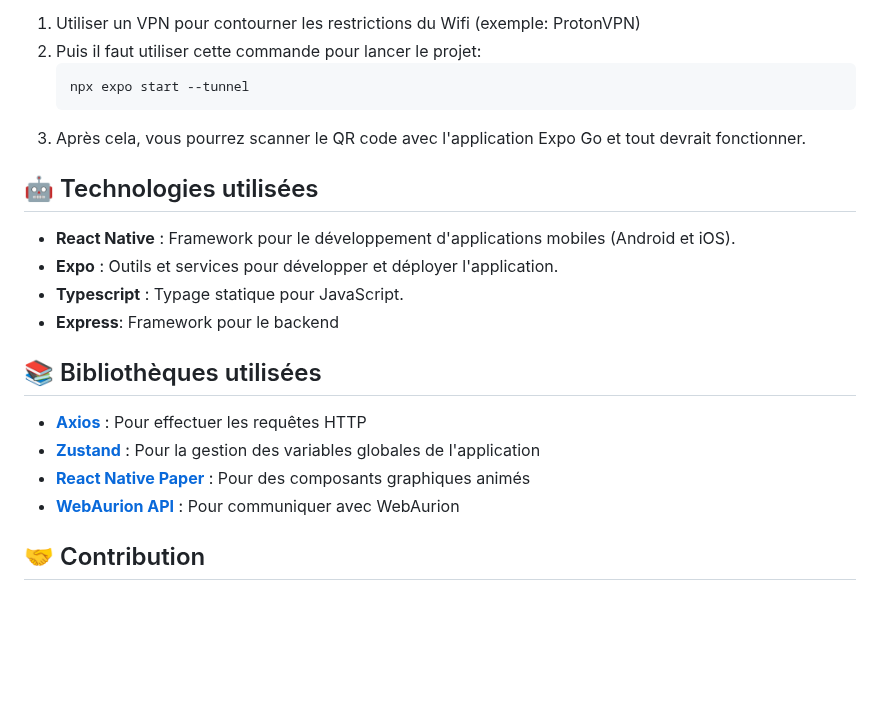
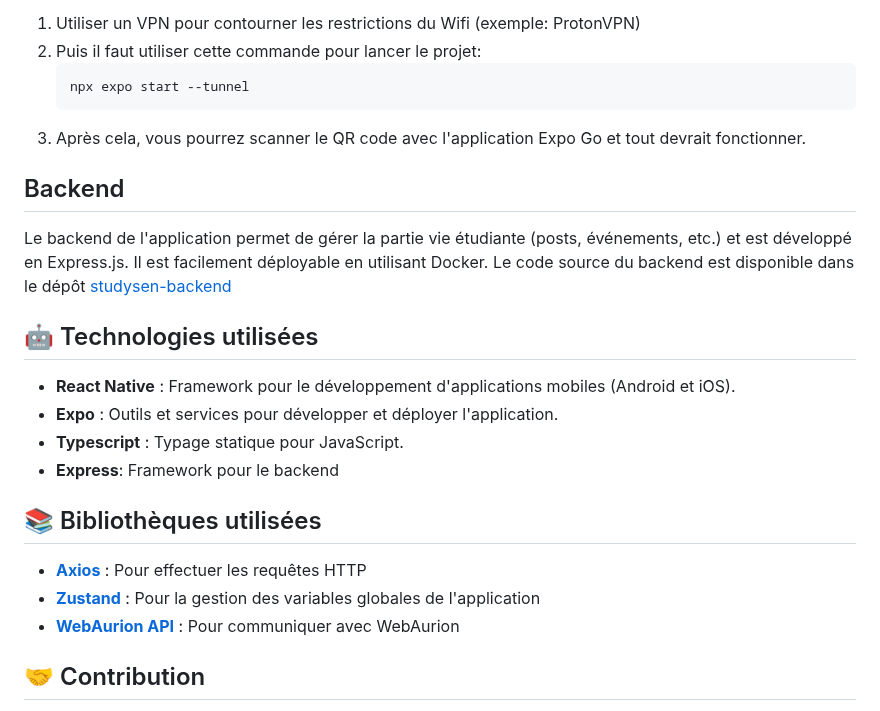
Before and after one commit to appen-isen/studysen, a Markdown page: README.md, the part around one of its changes. Drawn GitHub-style; blank space fills up the shorter version.

Commit message:
docs: add backend section

````diff
--- a/README.md
+++ b/README.md
@@ -46,6 +46,10 @@ Studysen est un projet d'application mobile développée en React Native avec Ex
     ```
 3. Après cela, vous pourrez scanner le QR code avec l'application Expo Go et tout devrait fonctionner.
 
+## Backend
+
+Le backend de l'application permet de gérer la partie vie étudiante (posts, événements, etc.) et est développé en Express.js. Il est facilement déployable en utilisant Docker. Le code source du backend est disponible dans le dépôt [studysen-backend](https://github.com/appen-isen/studysen-backend)
+
 ## 🤖 Technologies utilisées
 
 -   **React Native** : Framework pour le développement d'applications mobiles (Android et iOS).
@@ -57,7 +61,6 @@ Studysen est un projet d'application mobile développée en React Native avec Ex
 
 -   **[Axios](https://github.com/axios/axios)** : Pour effectuer les requêtes HTTP
 -   **[Zustand](https://github.com/pmndrs/zustand)** : Pour la gestion des variables globales de l'application
--   **[React Native Paper](https://github.com/callstack/react-native-paper)** : Pour des composants graphiques animés
 -   **[WebAurion API](https://github.com/dd060606/WebAurion-API)** : Pour communiquer avec WebAurion
 
 ## 🤝 Contribution
````
Also changed, not shown: other parts of README.md (+1 -1 lines).
